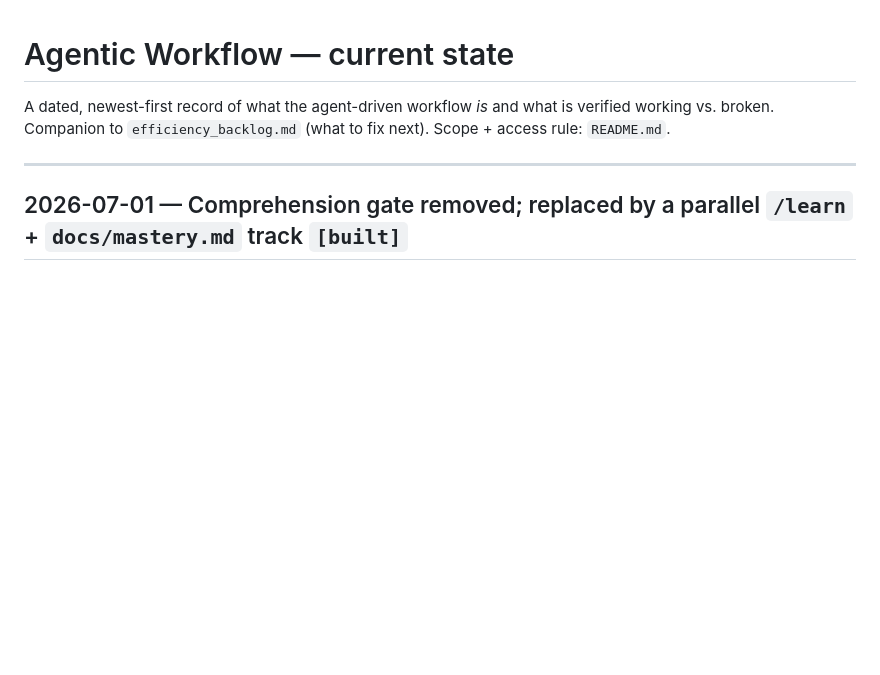
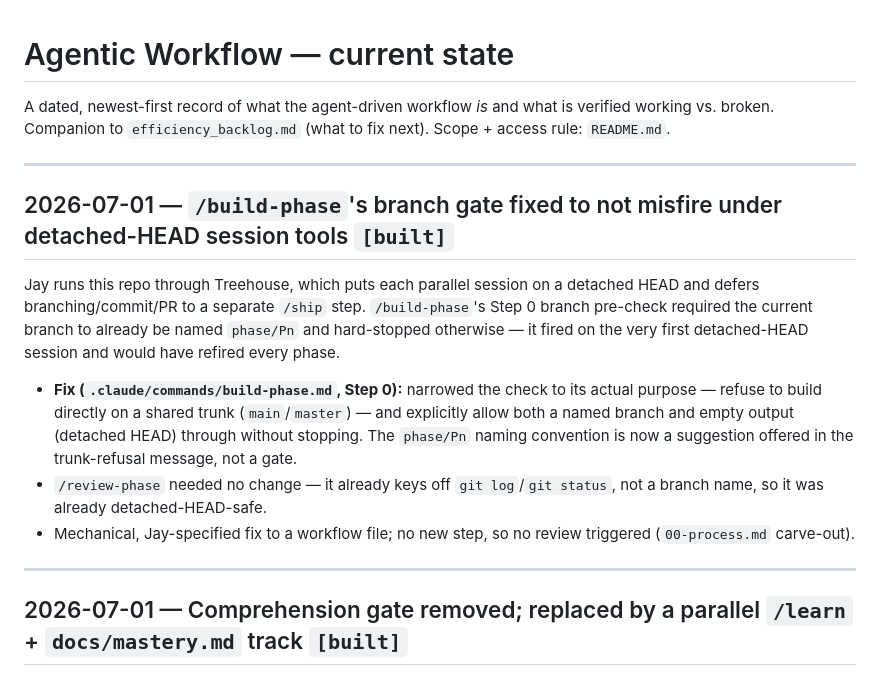
Before and after one commit to Jays-hub/oracle, a Markdown page: docs/agentic_workflow/current_state.md, the part around the change. Rendered like a GitHub page; blank space fills up the shorter version.

```diff
--- a/docs/agentic_workflow/current_state.md
+++ b/docs/agentic_workflow/current_state.md
@@ -2,6 +2,24 @@
 
 A dated, newest-first record of what the agent-driven workflow *is* and what is verified working vs.
 broken. Companion to `efficiency_backlog.md` (what to fix next). Scope + access rule: `README.md`.
+
+---
+
+## 2026-07-01 — `/build-phase`'s branch gate fixed to not misfire under detached-HEAD session tools `[built]`
+
+Jay runs this repo through Treehouse, which puts each parallel session on a detached HEAD and defers
+branching/commit/PR to a separate `/ship` step. `/build-phase`'s Step 0 branch pre-check required the
+current branch to already be named `phase/Pn` and hard-stopped otherwise — it fired on the very first
+detached-HEAD session and would have refired every phase.
+
+- **Fix (`.claude/commands/build-phase.md`, Step 0):** narrowed the check to its actual purpose —
+  refuse to build directly on a shared trunk (`main`/`master`) — and explicitly allow both a named
+  branch and empty output (detached HEAD) through without stopping. The `phase/Pn` naming convention is
+  now a suggestion offered in the trunk-refusal message, not a gate.
+- `/review-phase` needed no change — it already keys off `git log`/`git status`, not a branch name, so
+  it was already detached-HEAD-safe.
+- Mechanical, Jay-specified fix to a workflow file; no new step, so no review triggered
+  (`00-process.md` carve-out).
 
 ---
 
```
Also changed, not shown: .claude/commands/build-phase.md (+7 -4 lines), .claude/commands/ship.md (added, +13 -0 lines).
